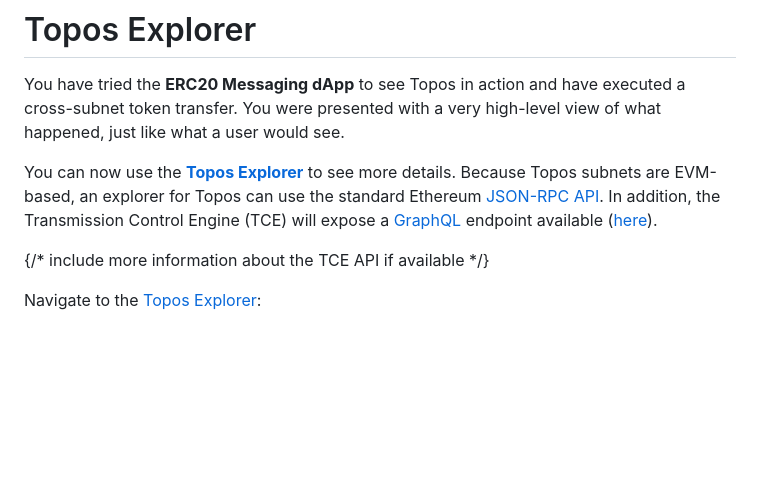
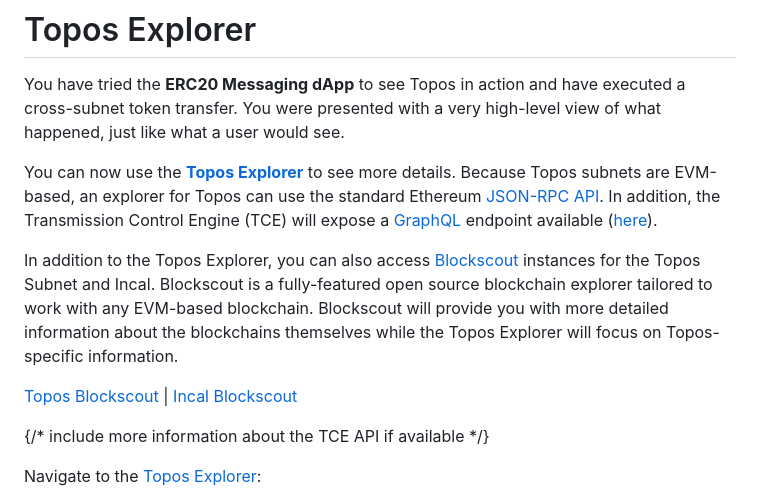
Before and after one commit to topos-protocol/dev-portal, a Markdown page: content/module-2/2-explorer.md, the part around the change. Rendered like a GitHub page; blank space fills up the shorter version.

Commit message:
feat: add blockscout info box (#12)

```diff
--- a/content/module-2/2-explorer.md
+++ b/content/module-2/2-explorer.md
@@ -8,6 +8,14 @@ description: Inspect your local network
 You have tried the **ERC20 Messaging dApp** to see Topos in action and have executed a cross-subnet token transfer. You were presented with a very high-level view of what happened, just like what a user would see.
 
 You can now use the **[Topos Explorer](https://explorer.testnet-1.topos.technology)** to see more details. Because Topos subnets are EVM-based, an explorer for Topos can use the standard Ethereum [JSON-RPC API](https://ethereum.org/en/developers/docs/apis/json-rpc/). In addition, the Transmission Control Engine (TCE) will expose a [GraphQL](https://en.wikipedia.org/wiki/GraphQL) endpoint available ([here](https://graphql.topos-subnet.testnet-1.topos.technology/)).
+
+<HighlightBox type="info" title="Blockscout">
+
+In addition to the Topos Explorer, you can also access [Blockscout](https://www.blockscout.com/) instances for the Topos Subnet and Incal. Blockscout is a fully-featured open source blockchain explorer tailored to work with any EVM-based blockchain. Blockscout will provide you with more detailed information about the blockchains themselves while the Topos Explorer will focus on Topos-specific information.
+
+[Topos Blockscout](https://topos.blockscout.testnet-1.topos.technology/) | [Incal Blockscout](https://incal.blockscout.testnet-1.topos.technology/)
+
+</HighlightBox>
 
 {/* include more information about the TCE API if available */}
 
```
